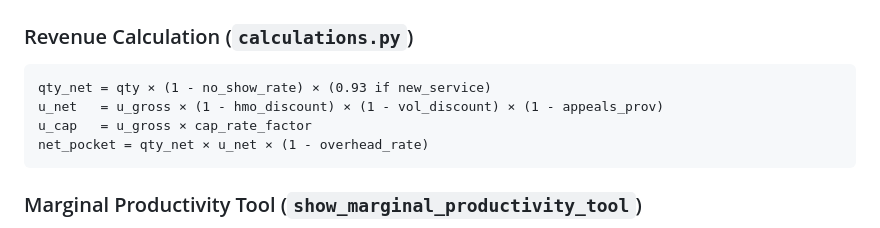
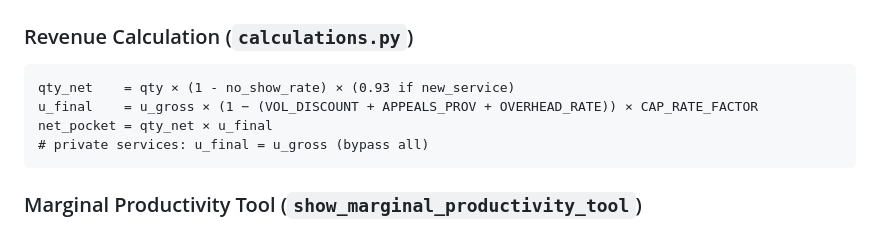
Before and after one commit to tomerco23/Growth-model, a Markdown page: Growth Model/CLAUDE.md, the part around the change. Rendered like a GitHub page.

Commit message:
docs(CLAUDE.md): update revenue formula to single-step additive cascade

````diff
--- a/Growth Model/CLAUDE.md
+++ b/Growth Model/CLAUDE.md
@@ -83,10 +83,10 @@ app.py passes to views:
 
 ### Revenue Calculation (`calculations.py`)
 ```
-qty_net = qty × (1 - no_show_rate) × (0.93 if new_service)
-u_net   = u_gross × (1 - hmo_discount) × (1 - vol_discount) × (1 - appeals_prov)
-u_cap   = u_gross × cap_rate_factor
-net_pocket = qty_net × u_net × (1 - overhead_rate)
+qty_net    = qty × (1 - no_show_rate) × (0.93 if new_service)
+u_final    = u_gross × (1 − (VOL_DISCOUNT + APPEALS_PROV + OVERHEAD_RATE)) × CAP_RATE_FACTOR
+net_pocket = qty_net × u_final
+# private services: u_final = u_gross (bypass all)
 ```
 
 ### Marginal Productivity Tool (`show_marginal_productivity_tool`)
````
